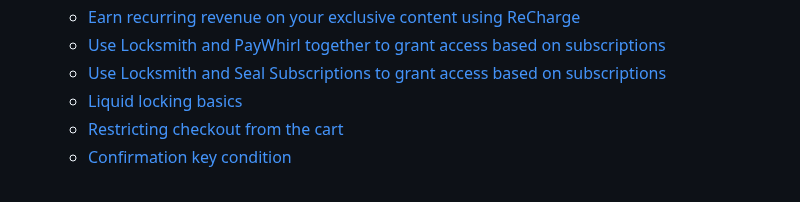
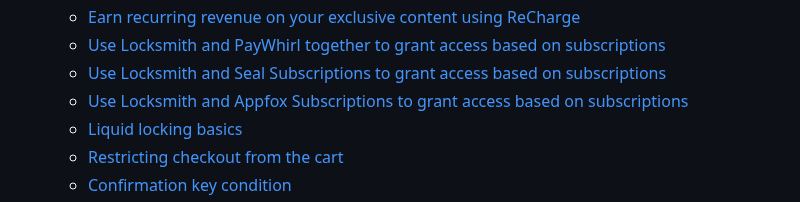
Before and after one commit to lightward/locksmith-docs, a Markdown page: SUMMARY.md, the part around the change. Rendered like a GitHub page.

Commit message:
GITBOOK-1001: Erica Oct 7 changes - adding AppFox Subscriptions guide to tutorials

```diff
--- a/SUMMARY.md
+++ b/SUMMARY.md
@@ -32,6 +32,7 @@
   * [Earn recurring revenue on your exclusive content using ReCharge](tutorials/more/recharge.md)
   * [Use Locksmith and PayWhirl together to grant access based on subscriptions](tutorials/more/use-locksmith-and-paywhirl-together-to-grant-access-based-on-subscriptions.md)
   * [Use Locksmith and Seal Subscriptions to grant access based on subscriptions](tutorials/more/use-locksmith-and-seal-subscriptions-to-grant-access-based-on-subscriptions.md)
+  * [Use Locksmith and Appfox Subscriptions to grant access based on subscriptions](tutorials/more/use-locksmith-and-appfox-subscriptions-to-grant-access-based-on-subscriptions.md)
   * [Liquid locking basics](tutorials/more/liquid-locking-basics.md)
   * [Restricting checkout from the cart](tutorials/more/restricting-checkout-from-the-cart.md)
   * [Confirmation key condition](tutorials/more/editing-the-confirmation-message.md)
```
Also changed, not shown: tutorials/more/use-locksmith-and-appfox-subscriptions-to-grant-access-based-on-subscriptions.md (added, +74 -0 lines), .gitbook/assets/Screenshot 2026-10-07 at 4.37.55 PM.png (added).
